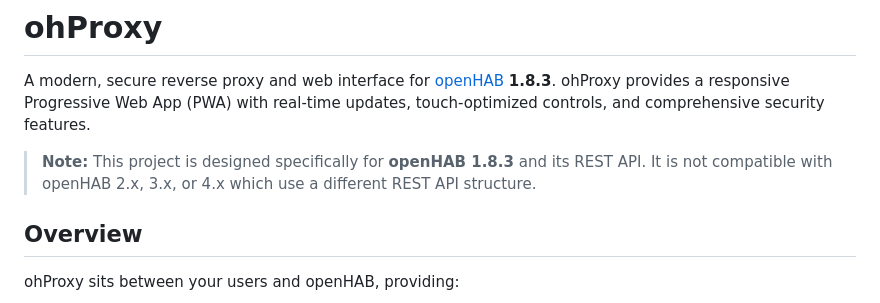
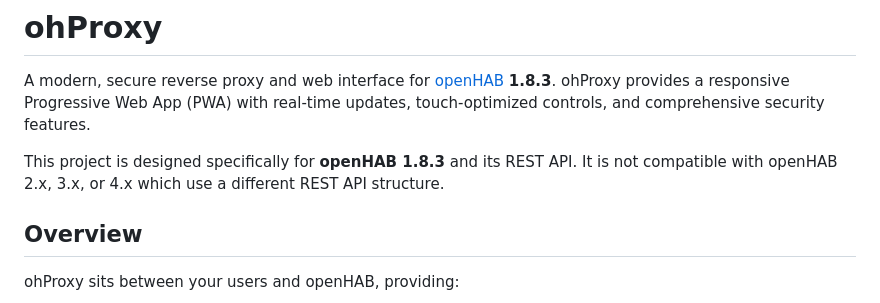
Before and after one commit to JPITSG/ohProxy, a Markdown page: README.md, the part around the change. Rendered like a GitHub page.

Commit message:
Change openHAB version note to normal text style

```diff
--- a/README.md
+++ b/README.md
@@ -2,7 +2,7 @@
 
 A modern, secure reverse proxy and web interface for [openHAB](https://www.openhab.org/) **1.8.3**. ohProxy provides a responsive Progressive Web App (PWA) with real-time updates, touch-optimized controls, and comprehensive security features.
 
-> **Note:** This project is designed specifically for **openHAB 1.8.3** and its REST API. It is not compatible with openHAB 2.x, 3.x, or 4.x which use a different REST API structure.
+This project is designed specifically for **openHAB 1.8.3** and its REST API. It is not compatible with openHAB 2.x, 3.x, or 4.x which use a different REST API structure.
 
 ## Overview
 
```
